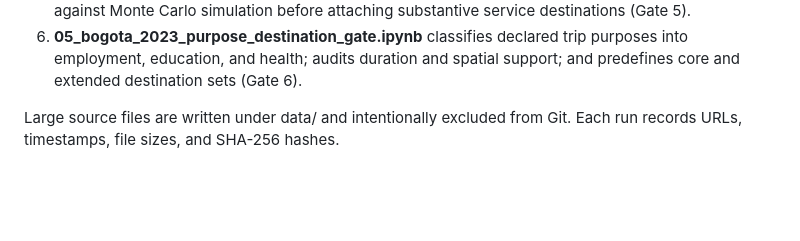
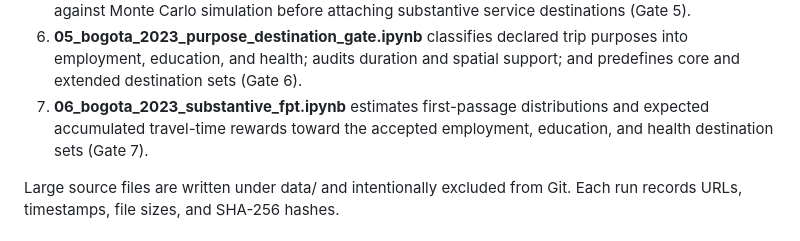
Before and after one commit to ardominguezm/colombia-stochastic-access, a Markdown page: README.md, the part around one of its changes. Drawn GitHub-style; blank space fills up the shorter version.

Commit message:
Document substantive first-passage analysis

```diff
--- a/README.md
+++ b/README.md
@@ -48,6 +49,9 @@ Waze history, and institutional agreements are not required for the core paper.
 6. **05_bogota_2023_purpose_destination_gate.ipynb** classifies declared
    trip purposes into employment, education, and health; audits duration and
    spatial support; and predefines core and extended destination sets (Gate 6).
+7. **06_bogota_2023_substantive_fpt.ipynb** estimates first-passage
+   distributions and expected accumulated travel-time rewards toward the
+   accepted employment, education, and health destination sets (Gate 7).
 
 Large source files are written under data/ and intentionally excluded from Git.
 Each run records URLs, timestamps, file sizes, and SHA-256 hashes.
```
Also changed, not shown: other parts of README.md (+1 -0 lines).
